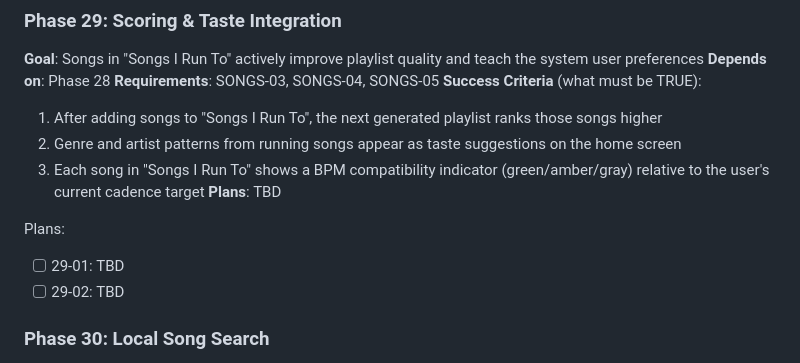
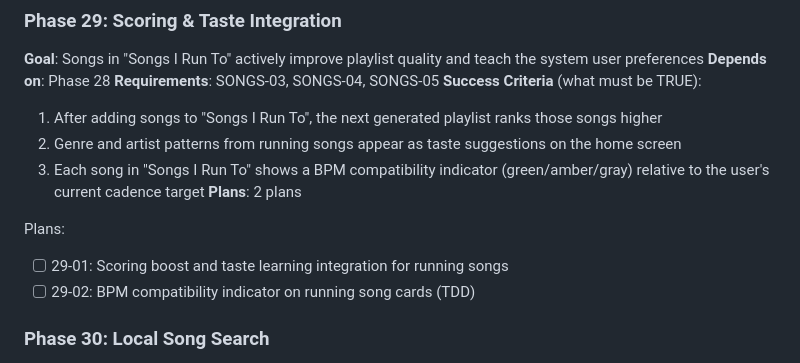
Before and after one commit to Looney-tic/running-playlist-ai, a Markdown page: .planning/ROADMAP.md, the part around the change. Drawn GitHub-style.

Commit message:
docs(29): create phase plan

```diff
--- a/.planning/ROADMAP.md
+++ b/.planning/ROADMAP.md
@@ -110,11 +110,11 @@ Plans:
   1. After adding songs to "Songs I Run To", the next generated playlist ranks those songs higher
   2. Genre and artist patterns from running songs appear as taste suggestions on the home screen
   3. Each song in "Songs I Run To" shows a BPM compatibility indicator (green/amber/gray) relative to the user's current cadence target
-**Plans**: TBD
+**Plans**: 2 plans
 
 Plans:
-- [ ] 29-01: TBD
-- [ ] 29-02: TBD
+- [ ] 29-01: Scoring boost and taste learning integration for running songs
+- [ ] 29-02: BPM compatibility indicator on running song cards (TDD)
 
 ### Phase 30: Local Song Search
 **Goal**: Users can quickly find any song in the curated catalog through instant typeahead search
```
Also changed, not shown: 2 other files.
